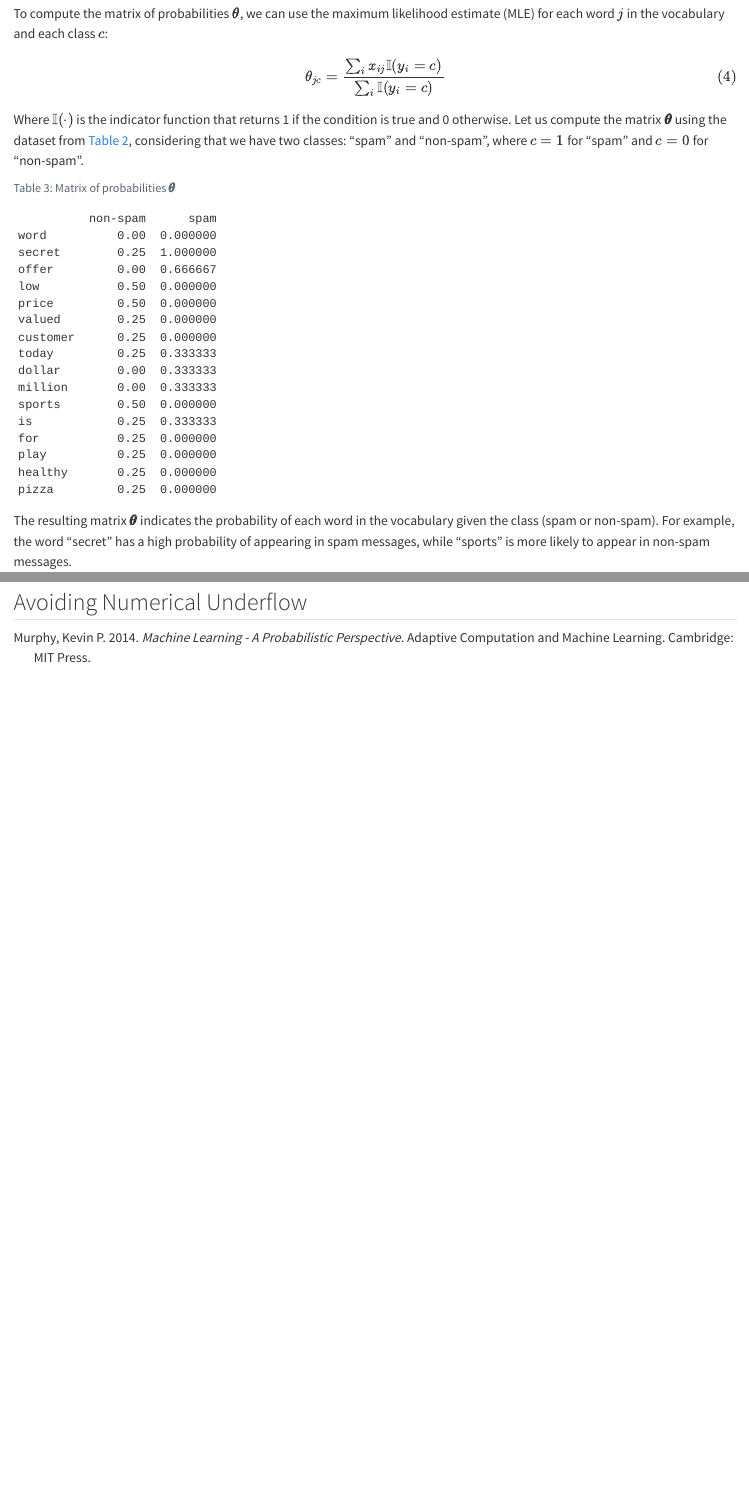
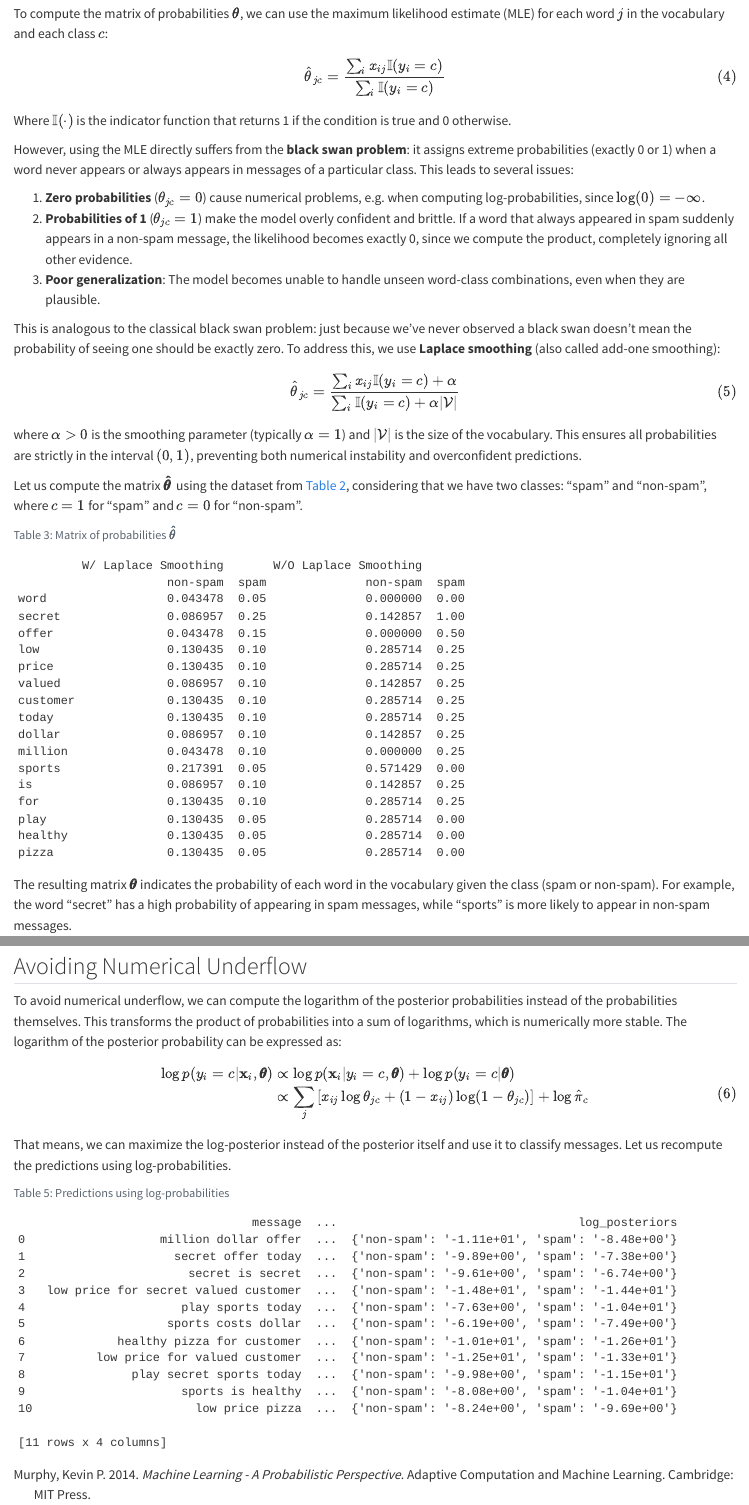
Before and after one commit to MateusMolina/ml-safety-playbook, a Quarto document (introduction/example-spam-detection.qmd): the page in a window 1100 px wide, from 1760 px down before the commit and from 1910 px down after it, so that both start at the same text, and a second part further down, joined at a grey line. Rendered offline with R 4.5, knitr and Pandoc in place of Quarto, with nearby package versions.

Commit message:
add laplace smoothing

````diff
--- a/introduction/example-spam-detection.qmd
+++ b/introduction/example-spam-detection.qmd
@@ -87,14 +91,30 @@ where $|\mathcal{C}|$ is the number of classes.
 To compute the matrix of probabilities $\pmb{\theta}$, we can use the maximum likelihood estimate (MLE) for each word $j$ in the vocabulary and each class $c$:
 
 $$
-\theta_{jc} = \frac{\sum_{i} x_{ij} \mathbb{I}(y_i=c)}{\sum_{i} \mathbb{I}(y_i=c)}
+\hat{\theta}_{jc} = \frac{\sum_{i} x_{ij} \mathbb{I}(y_i=c)}{\sum_{i} \mathbb{I}(y_i=c)}
 $$ {#eq-exm-spam-mle}
 
-Where $\mathbb{I}(\cdot)$ is the indicator function that returns 1 if the condition is true and 0 otherwise. Let us compute the matrix $\pmb{\theta}$ using the dataset from @tbl-spam-data, considering that we have two classes: "spam" and "non-spam", where $c=1$ for "spam" and $c=0$ for "non-spam".
+Where $\mathbb{I}(\cdot)$ is the indicator function that returns 1 if the condition is true and 0 otherwise.
+
+However, using the MLE directly suffers from the **black swan problem**: it assigns extreme probabilities (exactly 0 or 1) when a word never appears or always appears in messages of a particular class. This leads to several issues:
+
+1. **Zero probabilities** ($\theta_{jc} = 0$) cause numerical problems, e.g. when computing log-probabilities, since $\log(0) = -\infty$.
+2. **Probabilities of 1** ($\theta_{jc} = 1$) make the model overly confident and brittle. If a word that always appeared in spam suddenly appears in a non-spam message, the likelihood becomes exactly 0, since we compute the product, completely ignoring all other evidence.
+3. **Poor generalization**: The model becomes unable to handle unseen word-class combinations, even when they are plausible.
+
+This is analogous to the classical black swan problem: just because we've never observed a black swan doesn't mean the probability of seeing one should be exactly zero. To address this, we use **Laplace smoothing** (also called add-one smoothing):
+
+$$
+\hat{\theta}_{jc} = \frac{\sum_{i} x_{ij} \mathbb{I}(y_i=c) + \alpha}{\sum_{i} \mathbb{I}(y_i=c) + \alpha |\mathcal{V}|}
+$$ {#eq-exm-spam-mle-smoothed}
+
+where $\alpha > 0$ is the smoothing parameter (typically $\alpha=1$) and $|\mathcal{V}|$ is the size of the vocabulary. This ensures all probabilities are strictly in the interval $(0, 1)$, preventing both numerical instability and overconfident predictions.
+
+Let us compute the matrix $\pmb{\hat{\theta}}$ using the dataset from @tbl-spam-data, considering that we have two classes: "spam" and "non-spam", where $c=1$ for "spam" and $c=0$ for "non-spam".
 
 ```{python}
 #| label: tbl-spam-theta
-#| tbl-cap: Matrix of probabilities $\pmb{\theta}$
+#| tbl-cap: Matrix of probabilities $\pmb{\hat{\theta}}$
 import numpy as np
 import pandas as pd
 from sklearn.feature_extraction.text import CountVectorizer
@@ -104,11 +124,18 @@ X = vectorizer.fit_transform(data["message"]).toarray()
 y = data["label"].values
 classes = np.unique(y)
 theta = np.zeros((len(vocab), len(classes)))
+theta_no_laplace = np.zeros((len(vocab), len(classes)))
+alpha = 1 # Laplace smoothing parameter
 for j, w in enumerate(vocab):
 	for c in classes:
-		theta[j, np.where(classes==c)[0][0]] = np.sum(X[y==c, j]) / np.sum(y==c)
+		# Add Laplace smoothing to avoid zero probabilities
+		theta[j, np.where(classes==c)[0][0]] = (np.sum(X[y==c, j]) + alpha) / (np.sum(y==c) + alpha * len(vocab))
+		theta_no_laplace[j, np.where(classes==c)[0][0]] = (np.sum(X[y==c, j])) / (np.sum(y==c))
+# Both estimations in the same dataframe
 theta_df = pd.DataFrame(theta, index=[w for i,w in vocab], columns=classes)
-theta_df
+theta_no_laplace_df = pd.DataFrame(theta_no_laplace, index=[w for i,w in vocab], columns=classes)
+theta_combined_df = pd.concat([theta_df, theta_no_laplace_df], axis=1, keys=["W/ Laplace Smoothing", "W/O Laplace Smoothing"])
+theta_combined_df
 ```
 
 The resulting matrix $\pmb{\theta}$ indicates the probability of each word in the vocabulary given the class (spam or non-spam). For example, the word "secret" has a high probability of appearing in spam messages, while "sports" is more likely to appear in non-spam messages.
@@ -141,0 +170,29 @@ From @tbl-spam-predictions, we can identify a few issues with our current model.
+To avoid numerical underflow, we can compute the logarithm of the posterior probabilities instead of the probabilities themselves. This transforms the product of probabilities into a sum of logarithms, which is numerically more stable. The logarithm of the posterior probability can be expressed as:
+
+$$
+\begin{align*}
+\log p(y_i = c \vert \mathbf{x}_i, \pmb{\theta}) &\propto \log p(\mathbf{x}_i\vert y_i=c, \pmb{\theta}) + \log p(y_i=c\vert \pmb{\theta}) \\
+&\propto \sum_j \left[ x_{ij} \log \theta_{jc} + (1-x_{ij}) \log (1-\theta_{jc}) \right] + \log \hat{\pi}_c
+\end{align*}
+$$ {#eq-exm-spam-log-posterior}
+
+That means, we can maximize the log-posterior instead of the posterior itself and use it to classify messages. Let us recompute the predictions using log-probabilities.
+
+```{python}
+#| label: tbl-spam-log-predictions
+#| tbl-cap: Predictions using log-probabilities
+predictions_log = []
+for i, row in data.iterrows():
+	x_i = vectorizer.transform([row["message"]]).toarray()[0]
+	log_posteriors = {}
+	for c in classes:
+		log_likelihood = np.sum([x_ij * np.log(theta[j, np.where(classes==c)[0][0]]) + (1-x_ij) * np.log(1-theta[j, np.where(classes==c)[0][0]]) for j, x_ij in enumerate(x_i)])
+		log_prior = np.log(1 / len(classes))
+		log_posteriors[c] = log_likelihood + log_prior
+	# Format log-posterior probabilities in scientific notation for clearer display
+	log_posteriors = {c: f"{p:.2e}" for c, p in log_posteriors.items()}
+	predicted_class = max(log_posteriors, key=log_posteriors.get)
+	predictions_log.append((row["message"], row["label"], predicted_class, log_posteriors))
+predictions_log_df = pd.DataFrame(predictions_log, columns=["message", "true_label", "predicted_label", "log_posteriors"])
+predictions_log_df
+```
````
Also changed, not shown: concepts/black-swan.qmd (added, +3 -0 lines), concepts/laplace-smoothing.qmd (added, +3 -0 lines), introduction/example-spam-detection.qmd (9 more changed lines).
